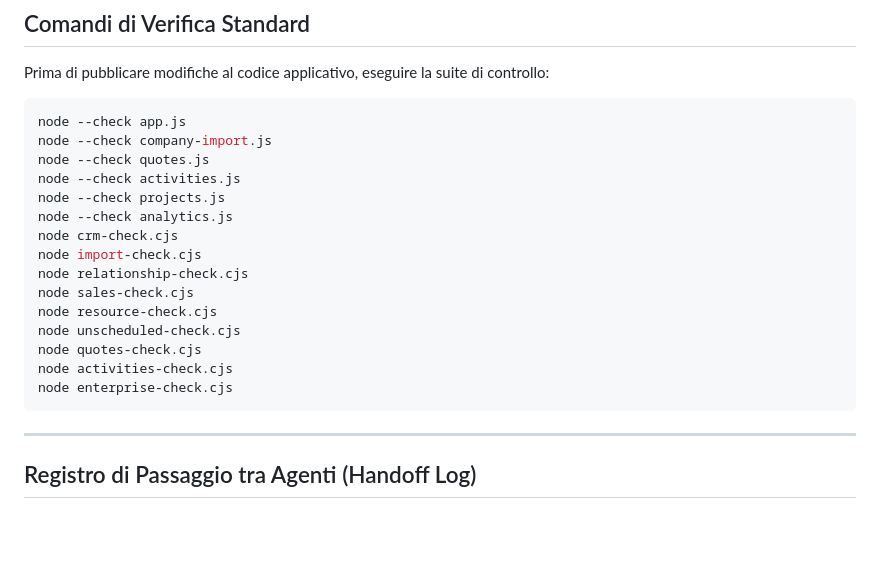
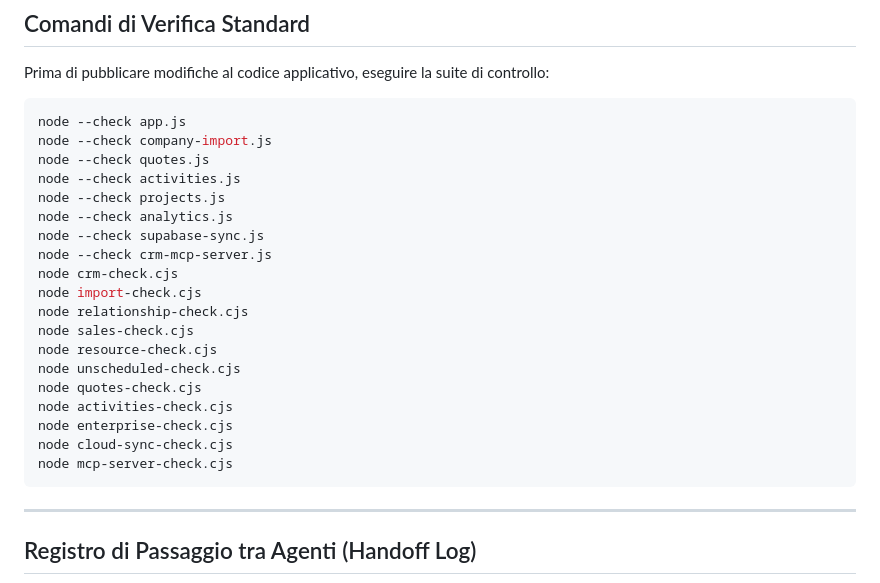
Before and after one commit to posticavio/apex-crm, a Markdown page: AGENTS.md, the part around one of its changes. Drawn GitHub-style; blank space fills up the shorter version.

````diff
--- a/AGENTS.md
+++ b/AGENTS.md
@@ -40,6 +40,8 @@ node --check quotes.js
 node --check activities.js
 node --check projects.js
 node --check analytics.js
+node --check supabase-sync.js
+node --check crm-mcp-server.js
 node crm-check.cjs
 node import-check.cjs
 node relationship-check.cjs
@@ -49,6 +51,8 @@ node unscheduled-check.cjs
 node quotes-check.cjs
 node activities-check.cjs
 node enterprise-check.cjs
+node cloud-sync-check.cjs
+node mcp-server-check.cjs
 ```
 
 ---
````
Also changed, not shown: other parts of AGENTS.md (+36 -1 lines).
